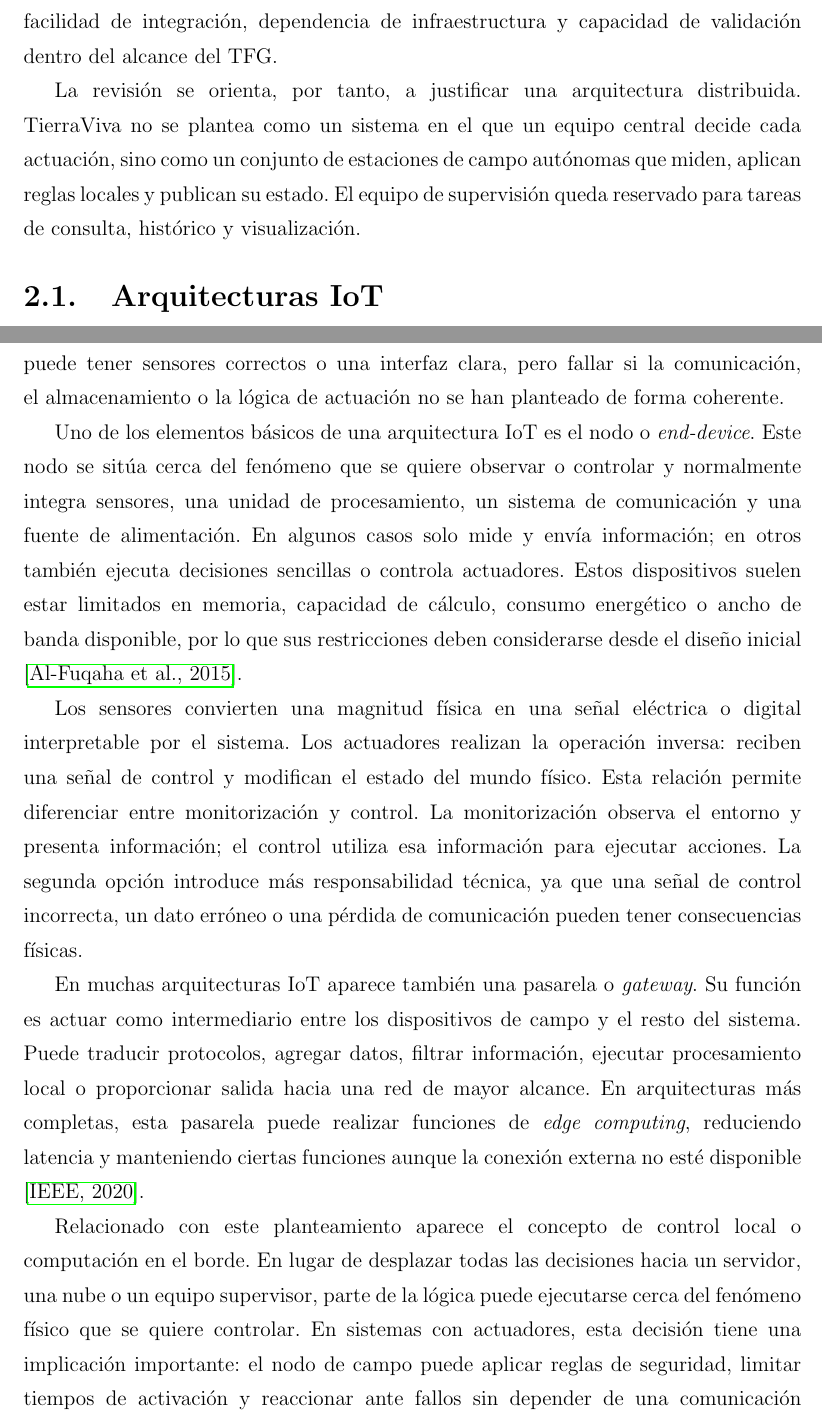
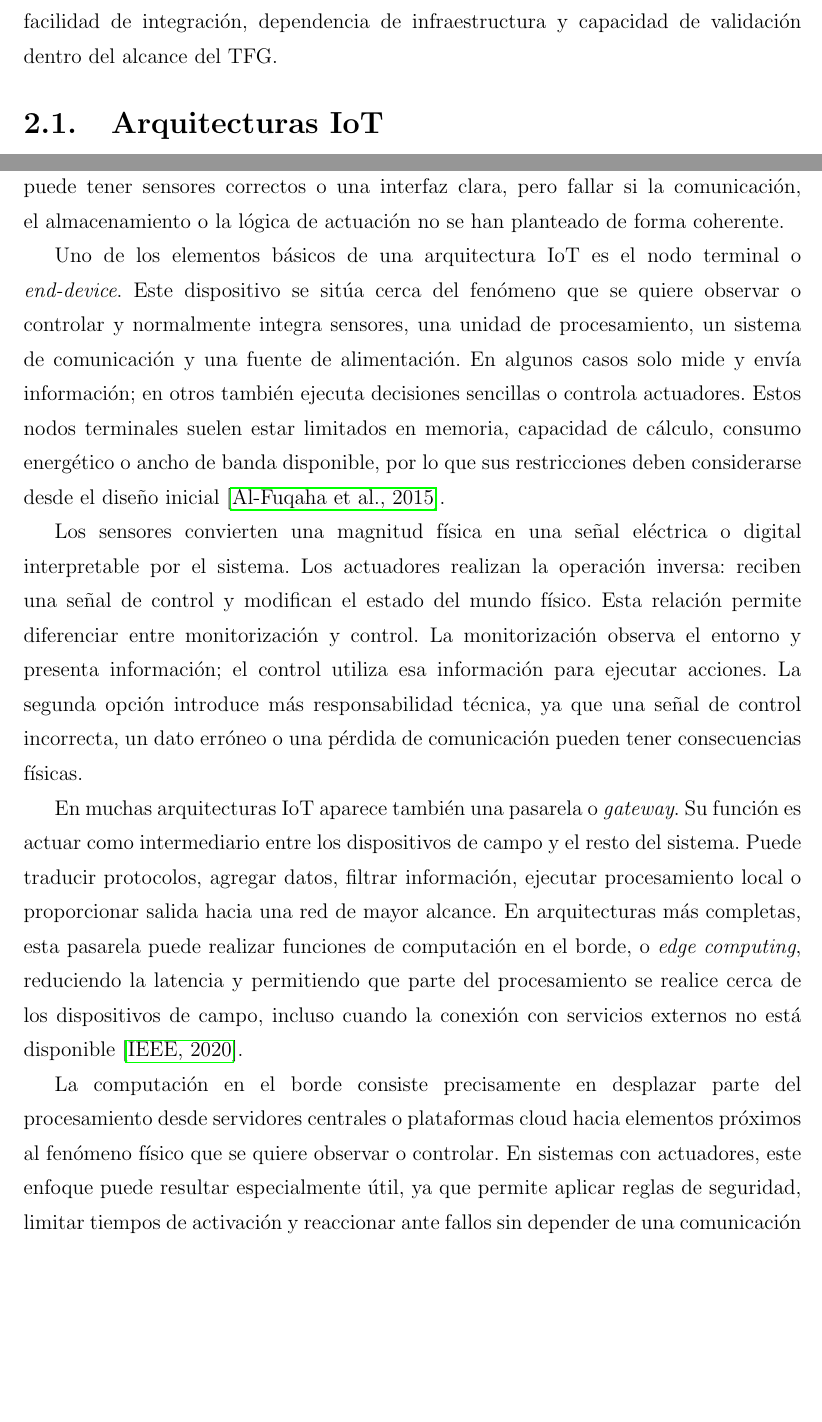
Before and after one commit to ltejedorcruz/TierraViva, a LaTeX thesis (memoria/memoria.tex, which reads memoria/capitulos/capitulo2.tex): two parts of pages 34 and 36 of 272, joined at a grey line, cut so that both start at the same text, the shorter picture padded with empty space. Compiled offline with pdfLaTeX.

Commit message:
añadidas mejoras cap 2

```diff
--- a/memoria/capitulos/capitulo2.tex
+++ b/memoria/capitulos/capitulo2.tex
@@ -4,8 +4,6 @@
 Este capítulo recoge los fundamentos tecnológicos que sirven de base para el diseño de TierraViva. La revisión se centra en las áreas que han condicionado decisiones reales del proyecto: arquitecturas IoT, agricultura de precisión, redes de sensores, plataformas embebidas, conectividad en campo, plataformas cloud y automatización aplicada al riego.
 
 El capítulo no busca valorar cada tecnología de forma aislada, sino explicar qué aporta cada una dentro de una arquitectura de riego inteligente. Por eso se presta atención tanto a sus ventajas como a sus restricciones prácticas: consumo, cobertura, facilidad de integración, dependencia de infraestructura y capacidad de validación dentro del alcance del TFG.
-
-La revisión se orienta, por tanto, a justificar una arquitectura distribuida. TierraViva no se plantea como un sistema en el que un equipo central decide cada actuación, sino como un conjunto de estaciones de campo autónomas que miden, aplican reglas locales y publican su estado. El equipo de supervisión queda reservado para tareas de consulta, histórico y visualización.
 
 \section{Arquitecturas IoT}
 \label{sec:arquitecturas_iot}
@@ -23,13 +21,13 @@ Desde un punto de vista práctico, un sistema IoT conecta el mundo físico con e
 
 En la práctica, IoT debe entenderse como una integración de componentes, no como una tecnología aislada. Sensores, actuadores, microcontroladores, redes de comunicación, plataformas cloud, bases de datos, servicios backend, APIs y dashboards deben encajar entre sí. En un proyecto de ingeniería, el funcionamiento individual de cada bloque no garantiza el funcionamiento del sistema completo. Un diseño puede tener sensores correctos o una interfaz clara, pero fallar si la comunicación, el almacenamiento o la lógica de actuación no se han planteado de forma coherente.
 
-Uno de los elementos básicos de una arquitectura IoT es el nodo o \textit{end-device}. Este nodo se sitúa cerca del fenómeno que se quiere observar o controlar y normalmente integra sensores, una unidad de procesamiento, un sistema de comunicación y una fuente de alimentación. En algunos casos solo mide y envía información; en otros también ejecuta decisiones sencillas o controla actuadores. Estos dispositivos suelen estar limitados en memoria, capacidad de cálculo, consumo energético o ancho de banda disponible, por lo que sus restricciones deben considerarse desde el diseño inicial \cite{alFuqaha2015iot}.
+Uno de los elementos básicos de una arquitectura IoT es el nodo terminal o \textit{end-device}. Este dispositivo se sitúa cerca del fenómeno que se quiere observar o controlar y normalmente integra sensores, una unidad de procesamiento, un sistema de comunicación y una fuente de alimentación. En algunos casos solo mide y envía información; en otros también ejecuta decisiones sencillas o controla actuadores. Estos nodos terminales suelen estar limitados en memoria, capacidad de cálculo, consumo energético o ancho de banda disponible, por lo que sus restricciones deben considerarse desde el diseño inicial \cite{alFuqaha2015iot}.
 
 Los sensores convierten una magnitud física en una señal eléctrica o digital interpretable por el sistema. Los actuadores realizan la operación inversa: reciben una señal de control y modifican el estado del mundo físico. Esta relación permite diferenciar entre monitorización y control. La monitorización observa el entorno y presenta información; el control utiliza esa información para ejecutar acciones. La segunda opción introduce más responsabilidad técnica, ya que una señal de control incorrecta, un dato erróneo o una pérdida de comunicación pueden tener consecuencias físicas.
 
-En muchas arquitecturas IoT aparece también una pasarela o \textit{gateway}. Su función es actuar como intermediario entre los dispositivos de campo y el resto del sistema. Puede traducir protocolos, agregar datos, filtrar información, ejecutar procesamiento local o proporcionar salida hacia una red de mayor alcance. En arquitecturas más completas, esta pasarela puede realizar funciones de \textit{edge computing}, reduciendo latencia y manteniendo ciertas funciones aunque la conexión externa no esté disponible \cite{ieee2413_2019}.
+En muchas arquitecturas IoT aparece también una pasarela o \textit{gateway}. Su función es actuar como intermediario entre los dispositivos de campo y el resto del sistema. Puede traducir protocolos, agregar datos, filtrar información, ejecutar procesamiento local o proporcionar salida hacia una red de mayor alcance. En arquitecturas más completas, esta pasarela puede realizar funciones de computación en el borde, o \textit{edge computing}, reduciendo la latencia y permitiendo que parte del procesamiento se realice cerca de los dispositivos de campo, incluso cuando la conexión con servicios externos no está disponible \cite{ieee2413_2019}.
 
-Relacionado con este planteamiento aparece el concepto de control local o computación en el borde. En lugar de desplazar todas las decisiones hacia un servidor, una nube o un equipo supervisor, parte de la lógica puede ejecutarse cerca del fenómeno físico que se quiere controlar. En sistemas con actuadores, esta decisión tiene una implicación importante: el nodo de campo puede aplicar reglas de seguridad, limitar tiempos de activación y reaccionar ante fallos sin depender de una comunicación continua con el exterior.
+La computación en el borde consiste precisamente en desplazar parte del procesamiento desde servidores centrales o plataformas cloud hacia elementos próximos al fenómeno físico que se quiere observar o controlar. En sistemas con actuadores, este enfoque puede resultar especialmente útil, ya que permite aplicar reglas de seguridad, limitar tiempos de activación y reaccionar ante fallos sin depender de una comunicación continua con un sistema remoto.
 
 En aplicaciones de riego, esta aproximación resulta especialmente adecuada. La humedad del suelo no varía a escala de milisegundos y las reglas iniciales de actuación pueden implementarse de forma verificable en el microcontrolador de la estación. De este modo, la plataforma remota y el sistema de supervisión pueden centrarse en registrar, visualizar y analizar el comportamiento del sistema, mientras que la estación conserva la responsabilidad inmediata sobre la bomba o el actuador de riego.
 
```
Also changed, not shown: memoria/capitulos/capitulo2.tex (3 more changed lines).
